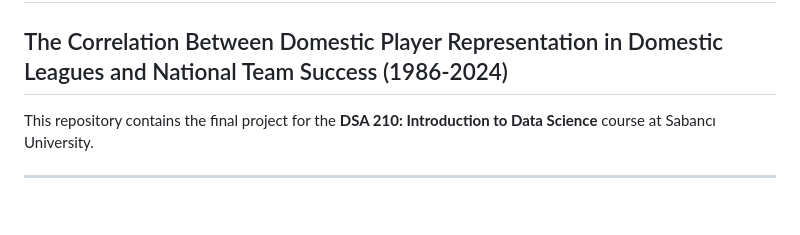
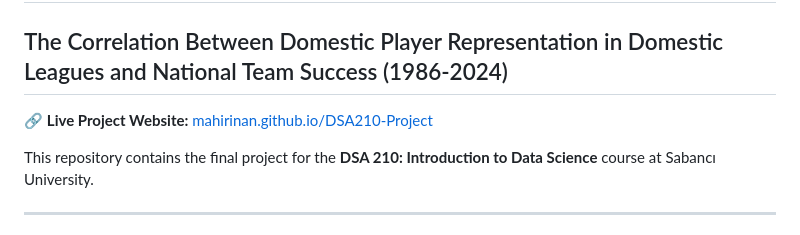
Before and after one commit to mahirinan/DSA210-Project, a Markdown page: README.md, the part around the change. Drawn GitHub-style; blank space fills up the shorter version.

```diff
--- a/README.md
+++ b/README.md
@@ -1,6 +1,8 @@
 # DSA210 Term Project
 
 ## The Correlation Between Domestic Player Representation in Domestic Leagues and National Team Success (1986-2024)
+
+🔗 **Live Project Website:** [mahirinan.github.io/DSA210-Project](https://mahirinan.github.io/DSA210-Project/)
 
 This repository contains the final project for the **DSA 210: Introduction to Data Science** course at Sabancı University.
 
```
